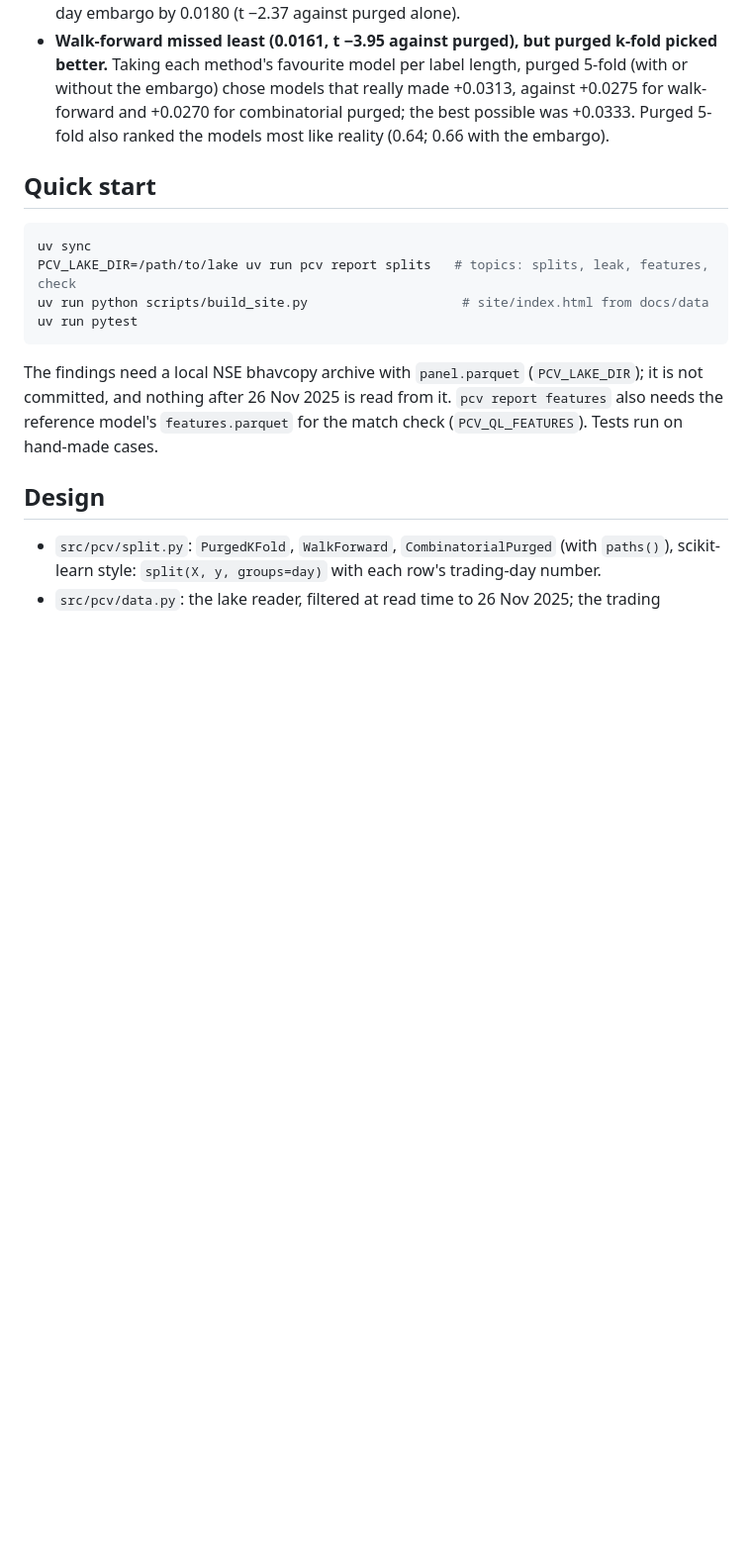
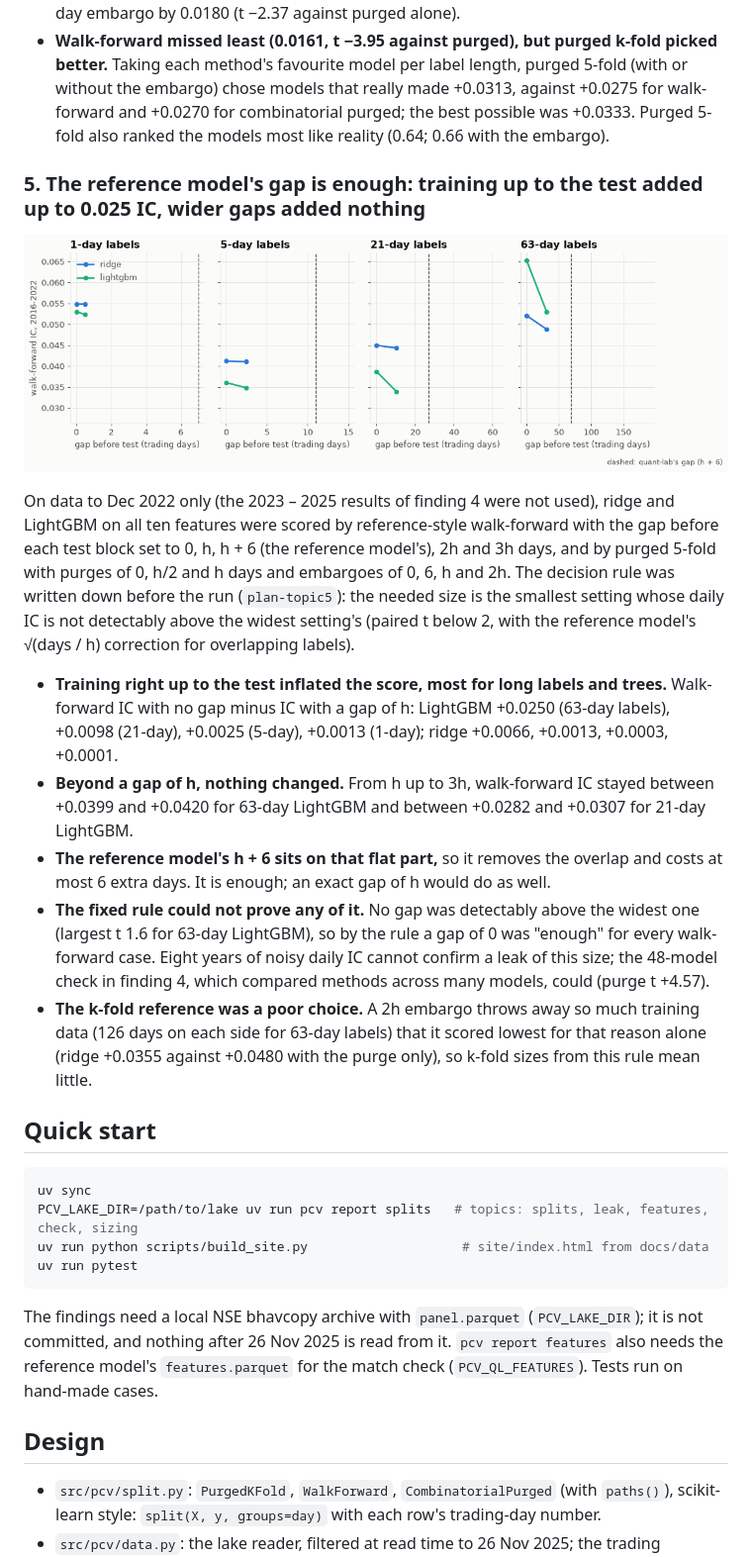
Before and after one commit to Dhirajdas18/purged-cv, a Markdown page: README.md, the part around one of its changes. Shown at 99% size. GitHub-like rendering; pictures changed too: docs/img/sizing.gif (added); blank space fills up the shorter version.

Commit message:
feat: sizing report, README finding 5 and lab table - the reference model's h+6 gap is enough; no gap added up to 0.025 IC, wider gaps added nothing; the fixed rule lacked the power to prove it

````diff
--- a/README.md
+++ b/README.md
@@ -117,11 +117,37 @@ data, so the t values are rough.
   possible was +0.0333. Purged 5-fold also ranked the models most like reality (0.64; 0.66 with the
   embargo).
 
+### 5. The reference model's gap is enough: training up to the test added up to 0.025 IC, wider gaps added nothing
+
+<a href="docs/img/sizing.png"><picture><source media="(prefers-reduced-motion: reduce)" srcset="docs/img/sizing.png"><img src="docs/img/sizing.gif" alt="Walk-forward IC against the gap before the test block, for 1-, 5-, 21- and 63-day labels, ridge and LightGBM" width="720"></picture></a>
+
+On data to Dec 2022 only (the 2023 – 2025 results of finding 4 were not used), ridge and LightGBM on all ten
+features were scored by reference-style walk-forward with the gap before each test block set to 0, h,
+h + 6 (the reference model's), 2h and 3h days, and by purged 5-fold with purges of 0, h/2 and h days and embargoes
+of 0, 6, h and 2h. The decision rule was written down before the run (`plan-topic5`): the needed size is
+the smallest setting whose daily IC is not detectably above the widest setting's (paired t below 2, with
+the reference model's √(days / h) correction for overlapping labels).
+
+- **Training right up to the test inflated the score, most for long labels and trees.** Walk-forward IC
+  with no gap minus IC with a gap of h: LightGBM +0.0250 (63-day labels), +0.0098 (21-day), +0.0025
+  (5-day), +0.0013 (1-day); ridge +0.0066, +0.0013, +0.0003, +0.0001.
+- **Beyond a gap of h, nothing changed.** From h up to 3h, walk-forward IC stayed between +0.0399 and
+  +0.0420 for 63-day LightGBM and between +0.0282 and +0.0307 for 21-day LightGBM.
+- **The reference model's h + 6 sits on that flat part,** so it removes the overlap and costs at most 6 extra days.
+  It is enough; an exact gap of h would do as well.
+- **The fixed rule could not prove any of it.** No gap was detectably above the widest one (largest t
+  1.6 for 63-day LightGBM), so by the rule a gap of 0 was "enough" for every walk-forward case. Eight
+  years of noisy daily IC cannot confirm a leak of this size; the 48-model check in finding 4, which
+  compared methods across many models, could (purge t +4.57).
+- **The k-fold reference was a poor choice.** A 2h embargo throws away so much training data (126 days on
+  each side for 63-day labels) that it scored lowest for that reason alone (ridge +0.0355 against
+  +0.0480 with the purge only), so k-fold sizes from this rule mean little.
+
 ## Quick start
 
 ```bash
 uv sync
-PCV_LAKE_DIR=/path/to/lake uv run pcv report splits   # topics: splits, leak, features, check
+PCV_LAKE_DIR=/path/to/lake uv run pcv report splits   # topics: splits, leak, features, check, sizing
 uv run python scripts/build_site.py                    # site/index.html from docs/data
 uv run pytest
 ```
````
Also changed, not shown: other parts of README.md (+1 -1 lines), docs/img/sizing.png (added), 6 other files.
